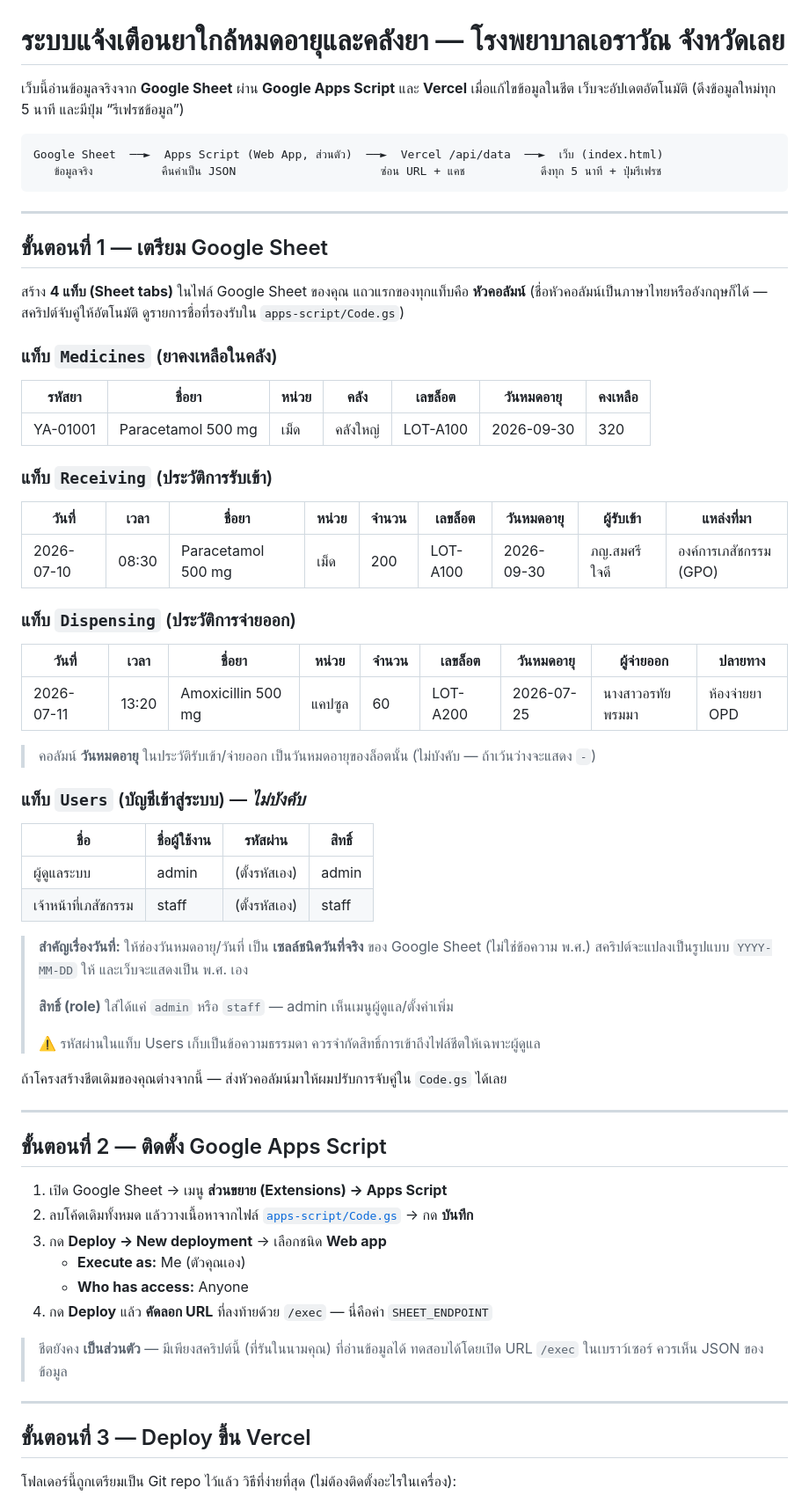
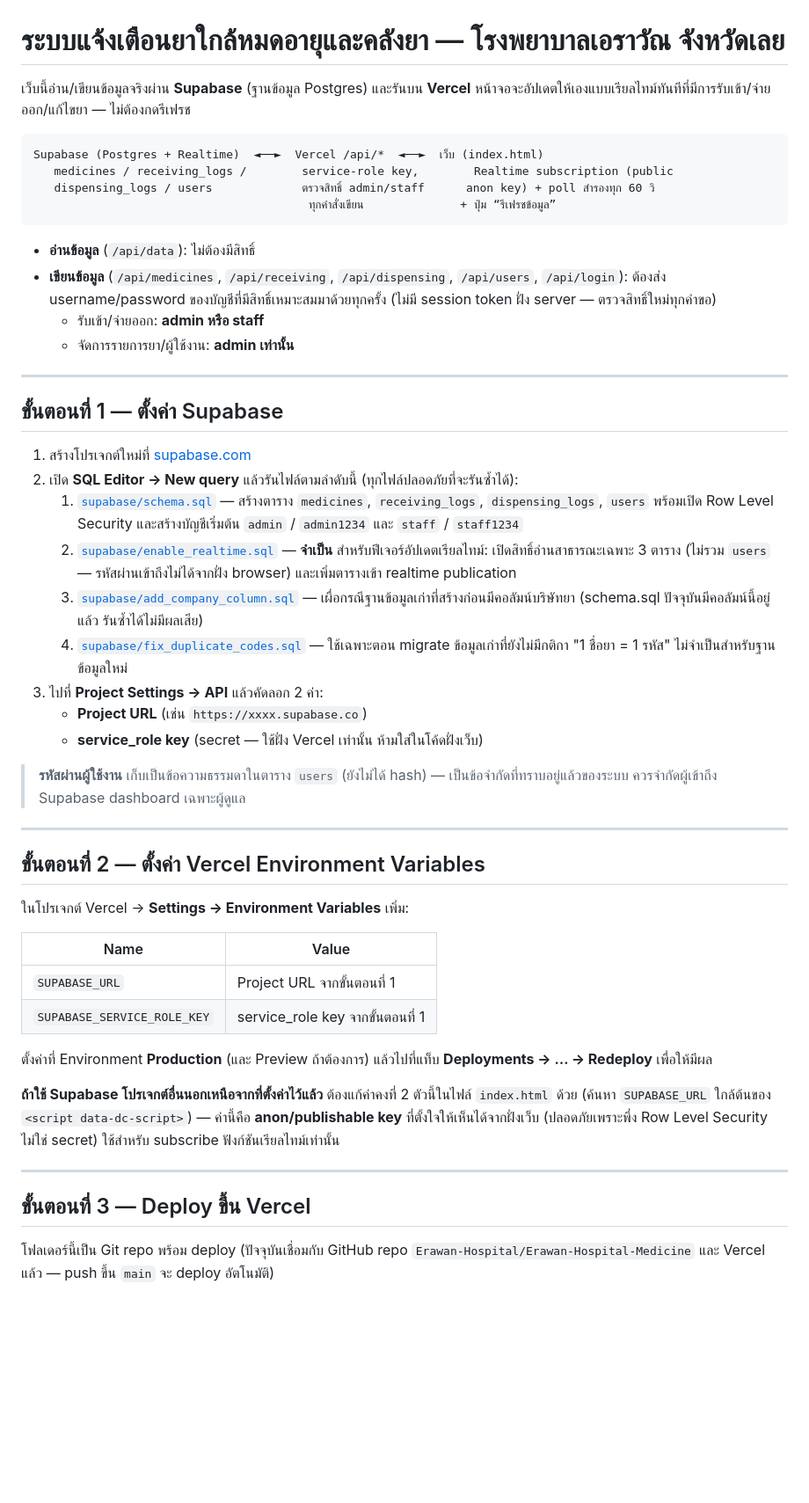
Before and after one commit to Erawan-Hospital/Erawan-Hospital-Medicine, a Markdown page: README.md, the part around one of its changes. Shown at 88% size. GitHub-like rendering; blank space fills up the shorter version.

````diff
--- a/README.md
+++ b/README.md
@@ -1,69 +1,54 @@
 # ระบบแจ้งเตือนยาใกล้หมดอายุและคลังยา — โรงพยาบาลเอราวัณ จังหวัดเลย
 
-เว็บนี้อ่านข้อมูลจริงจาก **Google Sheet** ผ่าน **Google Apps Script** และ **Vercel**
-เมื่อแก้ไขข้อมูลในชีต เว็บจะอัปเดตอัตโนมัติ (ดึงข้อมูลใหม่ทุก 5 นาที และมีปุ่ม “รีเฟรชข้อมูล”)
+เว็บนี้อ่าน/เขียนข้อมูลจริงผ่าน **Supabase** (ฐานข้อมูล Postgres) และรันบน **Vercel**
+หน้าจอจะอัปเดตให้เองแบบเรียลไทม์ทันทีที่มีการรับเข้า/จ่ายออก/แก้ไขยา — ไม่ต้องกดรีเฟรช
 
 ```
-Google Sheet  ──►  Apps Script (Web App, ส่วนตัว)  ──►  Vercel /api/data  ──►  เว็บ (index.html)
-   ข้อมูลจริง          คืนค่าเป็น JSON                     ซ่อน URL + แคช           ดึงทุก 5 นาที + ปุ่มรีเฟรช
+Supabase (Postgres + Realtime)  ◄──►  Vercel /api/*  ◄──►  เว็บ (index.html)
+   medicines / receiving_logs /        service-role key,        Realtime subscription (public
+   dispensing_logs / users             ตรวจสิทธิ์ admin/staff      anon key) + poll สำรองทุก 60 วิ
+                                        ทุกคำสั่งเขียน              + ปุ่ม “รีเฟรชข้อมูล”
 ```
+
+- **อ่านข้อมูล** (`/api/data`): ไม่ต้องมีสิทธิ์
+- **เขียนข้อมูล** (`/api/medicines`, `/api/receiving`, `/api/dispensing`, `/api/users`, `/api/login`): ต้องส่ง username/password ของบัญชีที่มีสิทธิ์เหมาะสมมาด้วยทุกครั้ง (ไม่มี session token ฝั่ง server — ตรวจสิทธิ์ใหม่ทุกคำขอ)
+  - รับเข้า/จ่ายออก: **admin หรือ staff**
+  - จัดการรายการยา/ผู้ใช้งาน: **admin เท่านั้น**
 
 ---
 
-## ขั้นตอนที่ 1 — เตรียม Google Sheet
+## ขั้นตอนที่ 1 — ตั้งค่า Supabase
 
-สร้าง **4 แท็บ (Sheet tabs)** ในไฟล์ Google Sheet ของคุณ แถวแรกของทุกแท็บคือ **หัวคอลัมน์**
-(ชื่อหัวคอลัมน์เป็นภาษาไทยหรืออังกฤษก็ได้ — สคริปต์จับคู่ให้อัตโนมัติ ดูรายการชื่อที่รองรับใน `apps-script/Code.gs`)
+1. สร้างโปรเจกต์ใหม่ที่ [supabase.com](https://supabase.com)
+2. เปิด **SQL Editor → New query** แล้วรันไฟล์ตามลำดับนี้ (ทุกไฟล์ปลอดภัยที่จะรันซ้ำได้):
+   1. [`supabase/schema.sql`](supabase/schema.sql) — สร้างตาราง `medicines`, `receiving_logs`, `dispensing_logs`, `users` พร้อมเปิด Row Level Security และสร้างบัญชีเริ่มต้น `admin` / `admin1234` และ `staff` / `staff1234`
+   2. [`supabase/enable_realtime.sql`](supabase/enable_realtime.sql) — **จำเป็น** สำหรับฟีเจอร์อัปเดตเรียลไทม์: เปิดสิทธิ์อ่านสาธารณะเฉพาะ 3 ตาราง (ไม่รวม `users` — รหัสผ่านเข้าถึงไม่ได้จากฝั่ง browser) และเพิ่มตารางเข้า realtime publication
+   3. [`supabase/add_company_column.sql`](supabase/add_company_column.sql) — เผื่อกรณีฐานข้อมูลเก่าที่สร้างก่อนมีคอลัมน์บริษัทยา (schema.sql ปัจจุบันมีคอลัมน์นี้อยู่แล้ว รันซ้ำได้ไม่มีผลเสีย)
+   4. [`supabase/fix_duplicate_codes.sql`](supabase/fix_duplicate_codes.sql) — ใช้เฉพาะตอน migrate ข้อมูลเก่าที่ยังไม่มีกติกา "1 ชื่อยา = 1 รหัส" ไม่จำเป็นสำหรับฐานข้อมูลใหม่
+3. ไปที่ **Project Settings → API** แล้วคัดลอก 2 ค่า:
+   - **Project URL** (เช่น `https://xxxx.supabase.co`)
+   - **service_role key** (secret — ใช้ฝั่ง Vercel เท่านั้น ห้ามใส่ในโค้ดฝั่งเว็บ)
 
-### แท็บ `Medicines` (ยาคงเหลือในคลัง)
-| รหัสยา | ชื่อยา | หน่วย | คลัง | เลขล็อต | วันหมดอายุ | คงเหลือ |
-|--------|--------|-------|------|---------|------------|---------|
-| YA-01001 | Paracetamol 500 mg | เม็ด | คลังใหญ่ | LOT-A100 | 2026-09-30 | 320 |
-
-### แท็บ `Receiving` (ประวัติการรับเข้า)
-| วันที่ | เวลา | ชื่อยา | หน่วย | จำนวน | เลขล็อต | วันหมดอายุ | ผู้รับเข้า | แหล่งที่มา |
-|--------|------|--------|-------|-------|---------|------------|-----------|------------|
-| 2026-07-10 | 08:30 | Paracetamol 500 mg | เม็ด | 200 | LOT-A100 | 2026-09-30 | ภญ.สมศรี ใจดี | องค์การเภสัชกรรม (GPO) |
-
-### แท็บ `Dispensing` (ประวัติการจ่ายออก)
-| วันที่ | เวลา | ชื่อยา | หน่วย | จำนวน | เลขล็อต | วันหมดอายุ | ผู้จ่ายออก | ปลายทาง |
-|--------|------|--------|-------|-------|---------|------------|-----------|---------|
-| 2026-07-11 | 13:20 | Amoxicillin 500 mg | แคปซูล | 60 | LOT-A200 | 2026-07-25 | นางสาวอรทัย พรมมา | ห้องจ่ายยา OPD |
-
-> คอลัมน์ **วันหมดอายุ** ในประวัติรับเข้า/จ่ายออก เป็นวันหมดอายุของล็อตนั้น (ไม่บังคับ — ถ้าเว้นว่างจะแสดง `-`)
-
-### แท็บ `Users` (บัญชีเข้าสู่ระบบ) — *ไม่บังคับ*
-| ชื่อ | ชื่อผู้ใช้งาน | รหัสผ่าน | สิทธิ์ |
-|------|--------------|----------|--------|
-| ผู้ดูแลระบบ | admin | (ตั้งรหัสเอง) | admin |
-| เจ้าหน้าที่เภสัชกรรม | staff | (ตั้งรหัสเอง) | staff |
-
-> **สำคัญเรื่องวันที่:** ให้ช่องวันหมดอายุ/วันที่ เป็น **เซลล์ชนิดวันที่จริง** ของ Google Sheet
-> (ไม่ใช่ข้อความ พ.ศ.) สคริปต์จะแปลงเป็นรูปแบบ `YYYY-MM-DD` ให้ และเว็บจะแสดงเป็น พ.ศ. เอง
->
-> **สิทธิ์ (role)** ใส่ได้แค่ `admin` หรือ `staff` — admin เห็นเมนูผู้ดูแล/ตั้งค่าเพิ่ม
->
-> ⚠️ รหัสผ่านในแท็บ Users เก็บเป็นข้อความธรรมดา ควรจำกัดสิทธิ์การเข้าถึงไฟล์ชีตให้เฉพาะผู้ดูแล
-
-ถ้าโครงสร้างชีตเดิมของคุณต่างจากนี้ — ส่งหัวคอลัมน์มาให้ผมปรับการจับคู่ใน `Code.gs` ได้เลย
+> **รหัสผ่านผู้ใช้งาน** เก็บเป็นข้อความธรรมดาในตาราง `users` (ยังไม่ได้ hash) — เป็นข้อจำกัดที่ทราบอยู่แล้วของระบบ ควรจำกัดผู้เข้าถึง Supabase dashboard เฉพาะผู้ดูแล
 
 ---
 
-## ขั้นตอนที่ 2 — ติดตั้ง Google Apps Script
+## ขั้นตอนที่ 2 — ตั้งค่า Vercel Environment Variables
 
-1. เปิด Google Sheet → เมนู **ส่วนขยาย (Extensions) → Apps Script**
-2. ลบโค้ดเดิมทั้งหมด แล้ววางเนื้อหาจากไฟล์ [`apps-script/Code.gs`](apps-script/Code.gs) → กด **บันทึก**
-3. กด **Deploy → New deployment** → เลือกชนิด **Web app**
-   - **Execute as:** Me (ตัวคุณเอง)
-   - **Who has access:** Anyone
-4. กด **Deploy** แล้ว **คัดลอก URL** ที่ลงท้ายด้วย `/exec` — นี่คือค่า `SHEET_ENDPOINT`
+ในโปรเจกต์ Vercel → **Settings → Environment Variables** เพิ่ม:
 
-> ชีตยังคง **เป็นส่วนตัว** — มีเพียงสคริปต์นี้ (ที่รันในนามคุณ) ที่อ่านข้อมูลได้
-> ทดสอบได้โดยเปิด URL `/exec` ในเบราว์เซอร์ ควรเห็น JSON ของข้อมูล
+| Name | Value |
+|------|-------|
+| `SUPABASE_URL` | Project URL จากขั้นตอนที่ 1 |
+| `SUPABASE_SERVICE_ROLE_KEY` | service_role key จากขั้นตอนที่ 1 |
+
+ตั้งค่าที่ Environment **Production** (และ Preview ถ้าต้องการ) แล้วไปที่แท็บ **Deployments → … → Redeploy** เพื่อให้มีผล
+
+**ถ้าใช้ Supabase โปรเจกต์อื่นนอกเหนือจากที่ตั้งค่าไว้แล้ว** ต้องแก้ค่าคงที่ 2 ตัวนี้ในไฟล์ `index.html` ด้วย (ค้นหา `SUPABASE_URL` ใกล้ต้นของ `<script data-dc-script>`) — ค่านี้คือ **anon/publishable key** ที่ตั้งใจให้เห็นได้จากฝั่งเว็บ (ปลอดภัยเพราะพึ่ง Row Level Security ไม่ใช่ secret) ใช้สำหรับ subscribe ฟังก์ชันเรียลไทม์เท่านั้น
 
 ---
 
 ## ขั้นตอนที่ 3 — Deploy ขึ้น Vercel
 
-โฟลเดอร์นี้ถูกเตรียมเป็น Git repo ไว้แล้ว วิธีที่ง่ายที่สุด (ไม่ต้องติดตั้งอะไรในเครื่อง):
+โฟลเดอร์นี้เป็น Git repo พร้อม deploy (ปัจจุบันเชื่อมกับ GitHub repo `Erawan-Hospital/Erawan-Hospital-Medicine` และ Vercel แล้ว — push ขึ้น `main` จะ deploy อัตโนมัติ)
 
````
Also changed, not shown: other parts of README.md (+45 -35 lines).
